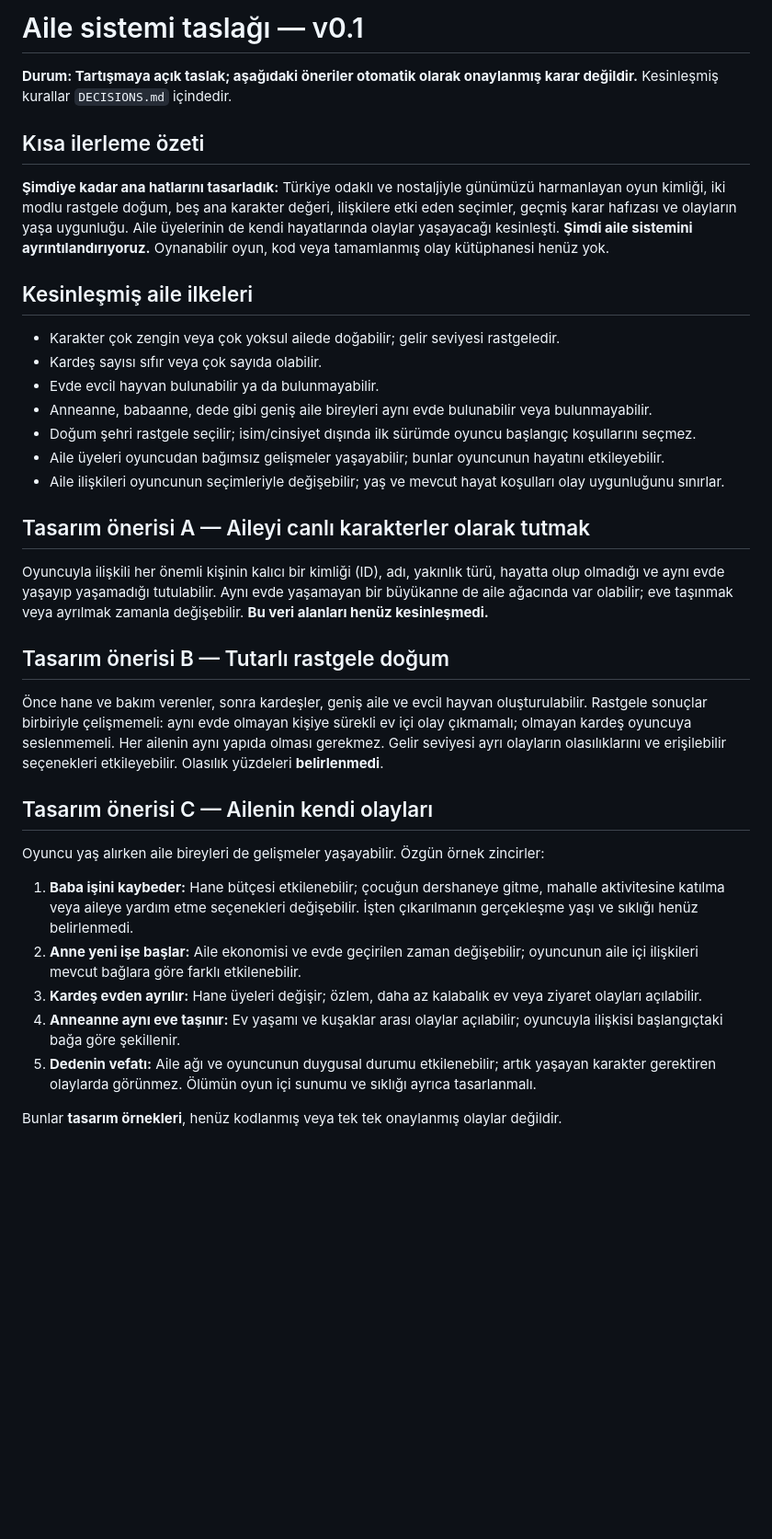
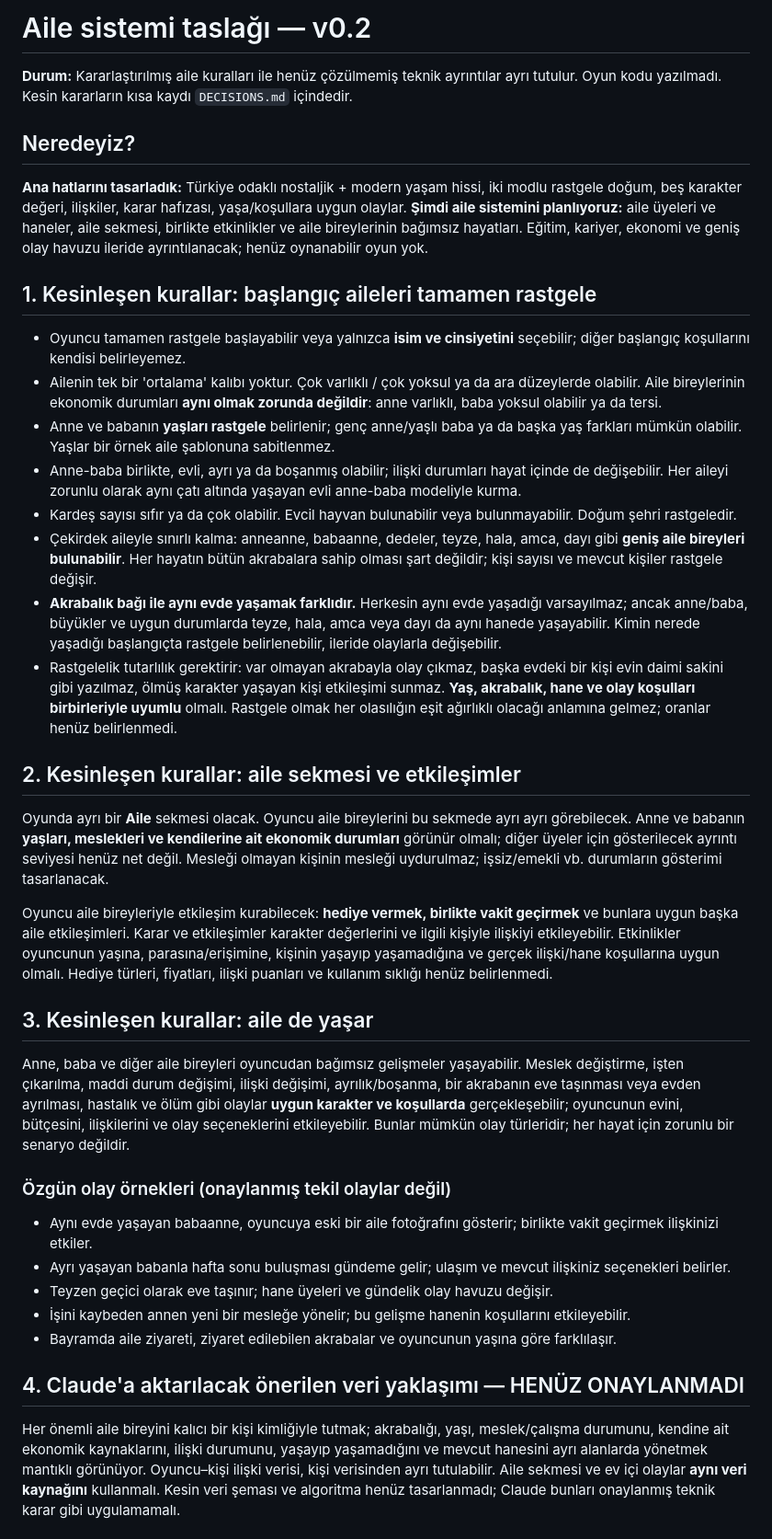
Before and after one commit to fahrettinkoksal/bir--m-r, a Markdown page: docs/FAMILY_SYSTEM.md, the part around one of its changes. Shown at 92% size. GitHub-like rendering; blank space fills up the shorter version.

Commit message:
docs: rastgele geniş aile, aile sekmesi ve etkileşimleri netleştir

```diff
--- a/docs/FAMILY_SYSTEM.md
+++ b/docs/FAMILY_SYSTEM.md
@@ -1,33 +1,35 @@
-# Aile sistemi taslağı — v0.1
+# Aile sistemi taslağı — v0.2
 
-**Durum: Tartışmaya açık taslak; aşağıdaki öneriler otomatik olarak onaylanmış karar değildir.** Kesinleşmiş kurallar `DECISIONS.md` içindedir.
+**Durum:** Kararlaştırılmış aile kuralları ile henüz çözülmemiş teknik ayrıntılar ayrı tutulur. Oyun kodu yazılmadı. Kesin kararların kısa kaydı `DECISIONS.md` içindedir.
 
-## Kısa ilerleme özeti
-**Şimdiye kadar ana hatlarını tasarladık:** Türkiye odaklı ve nostaljiyle günümüzü harmanlayan oyun kimliği, iki modlu rastgele doğum, beş ana karakter değeri, ilişkilere etki eden seçimler, geçmiş karar hafızası ve olayların yaşa uygunluğu. Aile üyelerinin de kendi hayatlarında olaylar yaşayacağı kesinleşti. **Şimdi aile sistemini ayrıntılandırıyoruz.** Oynanabilir oyun, kod veya tamamlanmış olay kütüphanesi henüz yok.
+## Neredeyiz?
+**Ana hatlarını tasarladık:** Türkiye odaklı nostaljik + modern yaşam hissi, iki modlu rastgele doğum, beş karakter değeri, ilişkiler, karar hafızası, yaşa/koşullara uygun olaylar. **Şimdi aile sistemini planlıyoruz:** aile üyeleri ve haneler, aile sekmesi, birlikte etkinlikler ve aile bireylerinin bağımsız hayatları. Eğitim, kariyer, ekonomi ve geniş olay havuzu ileride ayrıntılanacak; henüz oynanabilir oyun yok.
 
-## Kesinleşmiş aile ilkeleri
-- Karakter çok zengin veya çok yoksul ailede doğabilir; gelir seviyesi rastgeledir.
-- Kardeş sayısı sıfır veya çok sayıda olabilir.
-- Evde evcil hayvan bulunabilir ya da bulunmayabilir.
-- Anneanne, babaanne, dede gibi geniş aile bireyleri aynı evde bulunabilir veya bulunmayabilir.
-- Doğum şehri rastgele seçilir; isim/cinsiyet dışında ilk sürümde oyuncu başlangıç koşullarını seçmez.
-- Aile üyeleri oyuncudan bağımsız gelişmeler yaşayabilir; bunlar oyuncunun hayatını etkileyebilir.
-- Aile ilişkileri oyuncunun seçimleriyle değişebilir; yaş ve mevcut hayat koşulları olay uygunluğunu sınırlar.
+## 1. Kesinleşen kurallar: başlangıç aileleri tamamen rastgele
+- Oyuncu tamamen rastgele başlayabilir veya yalnızca **isim ve cinsiyetini** seçebilir; diğer başlangıç koşullarını kendisi belirleyemez.
+- Ailenin tek bir 'ortalama' kalıbı yoktur. Çok varlıklı / çok yoksul ya da ara düzeylerde olabilir. Aile bireylerinin ekonomik durumları **aynı olmak zorunda değildir**: anne varlıklı, baba yoksul olabilir ya da tersi.
+- Anne ve babanın **yaşları rastgele** belirlenir; genç anne/yaşlı baba ya da başka yaş farkları mümkün olabilir. Yaşlar bir örnek aile şablonuna sabitlenmez.
+- Anne-baba birlikte, evli, ayrı ya da boşanmış olabilir; ilişki durumları hayat içinde de değişebilir. Her aileyi zorunlu olarak aynı çatı altında yaşayan evli anne-baba modeliyle kurma.
+- Kardeş sayısı sıfır ya da çok olabilir. Evcil hayvan bulunabilir veya bulunmayabilir. Doğum şehri rastgeledir.
+- Çekirdek aileyle sınırlı kalma: anneanne, babaanne, dedeler, teyze, hala, amca, dayı gibi **geniş aile bireyleri bulunabilir**. Her hayatın bütün akrabalara sahip olması şart değildir; kişi sayısı ve mevcut kişiler rastgele değişir.
+- **Akrabalık bağı ile aynı evde yaşamak farklıdır.** Herkesin aynı evde yaşadığı varsayılmaz; ancak anne/baba, büyükler ve uygun durumlarda teyze, hala, amca veya dayı da aynı hanede yaşayabilir. Kimin nerede yaşadığı başlangıçta rastgele belirlenebilir, ileride olaylarla değişebilir.
+- Rastgelelik tutarlılık gerektirir: var olmayan akrabayla olay çıkmaz, başka evdeki bir kişi evin daimi sakini gibi yazılmaz, ölmüş karakter yaşayan kişi etkileşimi sunmaz. **Yaş, akrabalık, hane ve olay koşulları birbirleriyle uyumlu** olmalı. Rastgele olmak her olasılığın eşit ağırlıklı olacağı anlamına gelmez; oranlar henüz belirlenmedi.
 
-## Tasarım önerisi A — Aileyi canlı karakterler olarak tutmak
-Oyuncuyla ilişkili her önemli kişinin kalıcı bir kimliği (ID), adı, yakınlık türü, hayatta olup olmadığı ve aynı evde yaşayıp yaşamadığı tutulabilir. Aynı evde yaşamayan bir büyükanne de aile ağacında var olabilir; eve taşınmak veya ayrılmak zamanla değişebilir. **Bu veri alanları henüz kesinleşmedi.**
+## 2. Kesinleşen kurallar: aile sekmesi ve etkileşimler
+Oyunda ayrı bir **Aile** sekmesi olacak. Oyuncu aile bireylerini bu sekmede ayrı ayrı görebilecek. Anne ve babanın **yaşları, meslekleri ve kendilerine ait ekonomik durumları** görünür olmalı; diğer üyeler için gösterilecek ayrıntı seviyesi henüz net değil. Mesleği olmayan kişinin mesleği uydurulmaz; işsiz/emekli vb. durumların gösterimi tasarlanacak.
 
-## Tasarım önerisi B — Tutarlı rastgele doğum
-Önce hane ve bakım verenler, sonra kardeşler, geniş aile ve evcil hayvan oluşturulabilir. Rastgele sonuçlar birbiriyle çelişmemeli: aynı evde olmayan kişiye sürekli ev içi olay çıkmamalı; olmayan kardeş oyuncuya seslenmemeli. Her ailenin aynı yapıda olması gerekmez. Gelir seviyesi ayrı olayların olasılıklarını ve erişilebilir seçenekleri etkileyebilir. Olasılık yüzdeleri **belirlenmedi**.
+Oyuncu aile bireyleriyle etkileşim kurabilecek: **hediye vermek, birlikte vakit geçirmek** ve bunlara uygun başka aile etkileşimleri. Karar ve etkileşimler karakter değerlerini ve ilgili kişiyle ilişkiyi etkileyebilir. Etkinlikler oyuncunun yaşına, parasına/erişimine, kişinin yaşayıp yaşamadığına ve gerçek ilişki/hane koşullarına uygun olmalı. Hediye türleri, fiyatları, ilişki puanları ve kullanım sıklığı henüz belirlenmedi.
 
-## Tasarım önerisi C — Ailenin kendi olayları
-Oyuncu yaş alırken aile bireyleri de gelişmeler yaşayabilir. Özgün örnek zincirler:
+## 3. Kesinleşen kurallar: aile de yaşar
+Anne, baba ve diğer aile bireyleri oyuncudan bağımsız gelişmeler yaşayabilir. Meslek değiştirme, işten çıkarılma, maddi durum değişimi, ilişki değişimi, ayrılık/boşanma, bir akrabanın eve taşınması veya evden ayrılması, hastalık ve ölüm gibi olaylar **uygun karakter ve koşullarda** gerçekleşebilir; oyuncunun evini, bütçesini, ilişkilerini ve olay seçeneklerini etkileyebilir. Bunlar mümkün olay türleridir; her hayat için zorunlu bir senaryo değildir.
 
-1. **Baba işini kaybeder:** Hane bütçesi etkilenebilir; çocuğun dershaneye gitme, mahalle aktivitesine katılma veya aileye yardım etme seçenekleri değişebilir. İşten çıkarılmanın gerçekleşme yaşı ve sıklığı henüz belirlenmedi.
-2. **Anne yeni işe başlar:** Aile ekonomisi ve evde geçirilen zaman değişebilir; oyuncunun aile içi ilişkileri mevcut bağlara göre farklı etkilenebilir.
-3. **Kardeş evden ayrılır:** Hane üyeleri değişir; özlem, daha az kalabalık ev veya ziyaret olayları açılabilir.
-4. **Anneanne aynı eve taşınır:** Ev yaşamı ve kuşaklar arası olaylar açılabilir; oyuncuyla ilişkisi başlangıçtaki bağa göre şekillenir.
-5. **Dedenin vefatı:** Aile ağı ve oyuncunun duygusal durumu etkilenebilir; artık yaşayan karakter gerektiren olaylarda görünmez. Ölümün oyun içi sunumu ve sıklığı ayrıca tasarlanmalı.
+### Özgün olay örnekleri (onaylanmış tekil olaylar değil)
+- Aynı evde yaşayan babaanne, oyuncuya eski bir aile fotoğrafını gösterir; birlikte vakit geçirmek ilişkinizi etkiler.
+- Ayrı yaşayan babanla hafta sonu buluşması gündeme gelir; ulaşım ve mevcut ilişkiniz seçenekleri belirler.
+- Teyzen geçici olarak eve taşınır; hane üyeleri ve gündelik olay havuzu değişir.
+- İşini kaybeden annen yeni bir mesleğe yönelir; bu gelişme hanenin koşullarını etkileyebilir.
+- Bayramda aile ziyareti, ziyaret edilebilen akrabalar ve oyuncunun yaşına göre farklılaşır.
 
-Bunlar **tasarım örnekleri**, henüz kodlanmış veya tek tek onaylanmış olaylar değildir.
+## 4. Claude'a aktarılacak önerilen veri yaklaşımı — HENÜZ ONAYLANMADI
+Her önemli aile bireyini kalıcı bir kişi kimliğiyle tutmak; akrabalığı, yaşı, meslek/çalışma durumunu, kendine ait ekonomik kaynaklarını, ilişki durumunu, yaşayıp yaşamadığını ve mevcut hanesini ayrı alanlarda yönetmek mantıklı görünüyor. Oyuncu–kişi ilişki verisi, kişi verisinden ayrı tutulabilir. Aile sekmesi ve ev içi olaylar **aynı veri kaynağını** kullanmalı. Kesin veri şeması ve algoritma henüz tasarlanmadı; Claude bunları onaylanmış teknik karar gibi uygulamamalı.
 
```
Also changed, not shown: other parts of docs/FAMILY_SYSTEM.md (+9 -11 lines).
